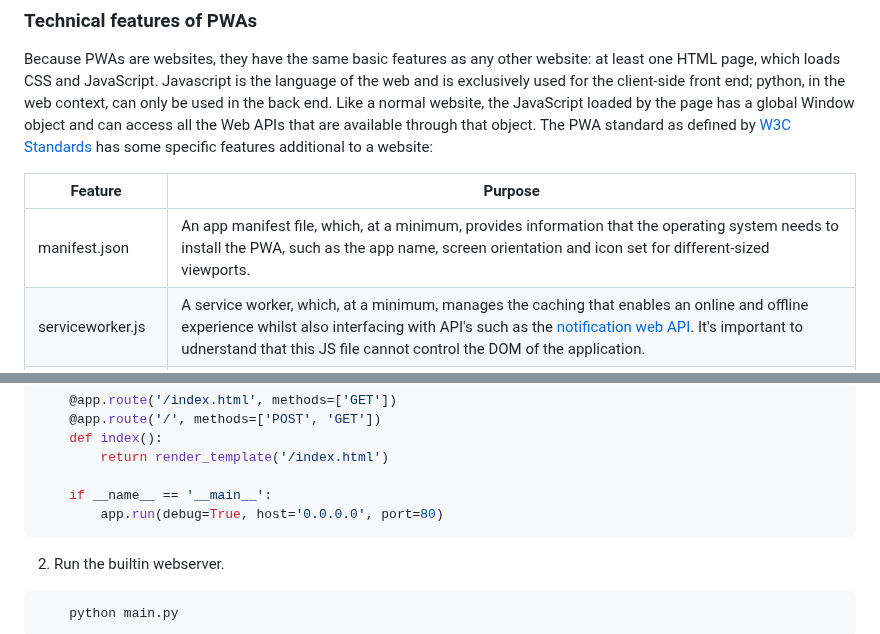
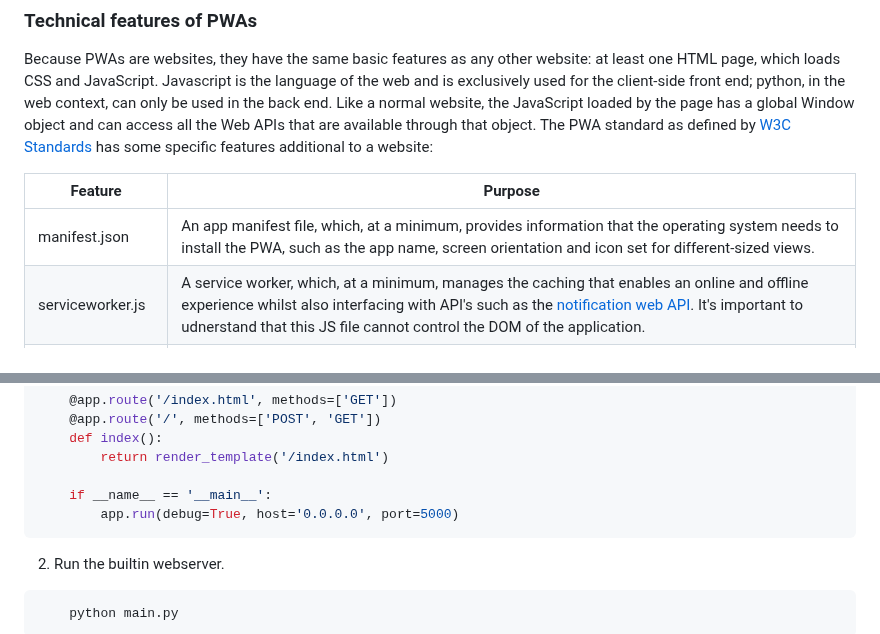
Before and after one commit to mkelly133/Flask_PWA_Programming_For_The_Web_Task_Source, a Markdown page: docs/README.md, 2 parts joined by grey strips. GitHub-like rendering.

````diff
--- a/docs/README.md
+++ b/docs/README.md
@@ -14,7 +14,7 @@ Because PWAs are websites, they have the same basic features as any other websit
 
 | Feature | Purpose |
 | ------ | ------- |
-| manifest.json | An app manifest file, which, at a minimum, provides information that the operating system needs to install the PWA, such as the app name, screen orientation and icon set for different-sized viewports. |
+| manifest.json | An app manifest file, which, at a minimum, provides information that the operating system needs to install the PWA, such as the app name, screen orientation and icon set for different-sized views. |
 | serviceworker.js | A service worker, which, at a minimum, manages the caching that enables an online and offline experience whilst also interfacing with API's such as the [notification web API](https://developer.mozilla.org/en-US/docs/Web/API/Notification). It's important to udnerstand that this JS file cannot control the DOM of the application. |
 | Icons & screenshots | A set of icons and screenshots that are used when uploading to an app store and when installing it as a native application. It is these icons that will be used in the desktop or app launcher when installed. |
 | Installable | Because of the information contained in the manifest.json all PWA's can be installed like a native app. They can also be packaged and uploaded to the Google, Microsoft & Apple app stores. |
@@ -403,7 +403,7 @@ Copy the [GNU GPL license](https://www.gnu.org/licenses/gpl-3.0.txt) text into t
         return render_template('/index.html')
 
     if __name__ == '__main__':
-        app.run(debug=True, host='0.0.0.0', port=80)
+        app.run(debug=True, host='0.0.0.0', port=5000)
 ```
 
 2. Run the builtin webserver.
````
Also changed, not shown: other parts of docs/README.md (+1 -1 lines).
